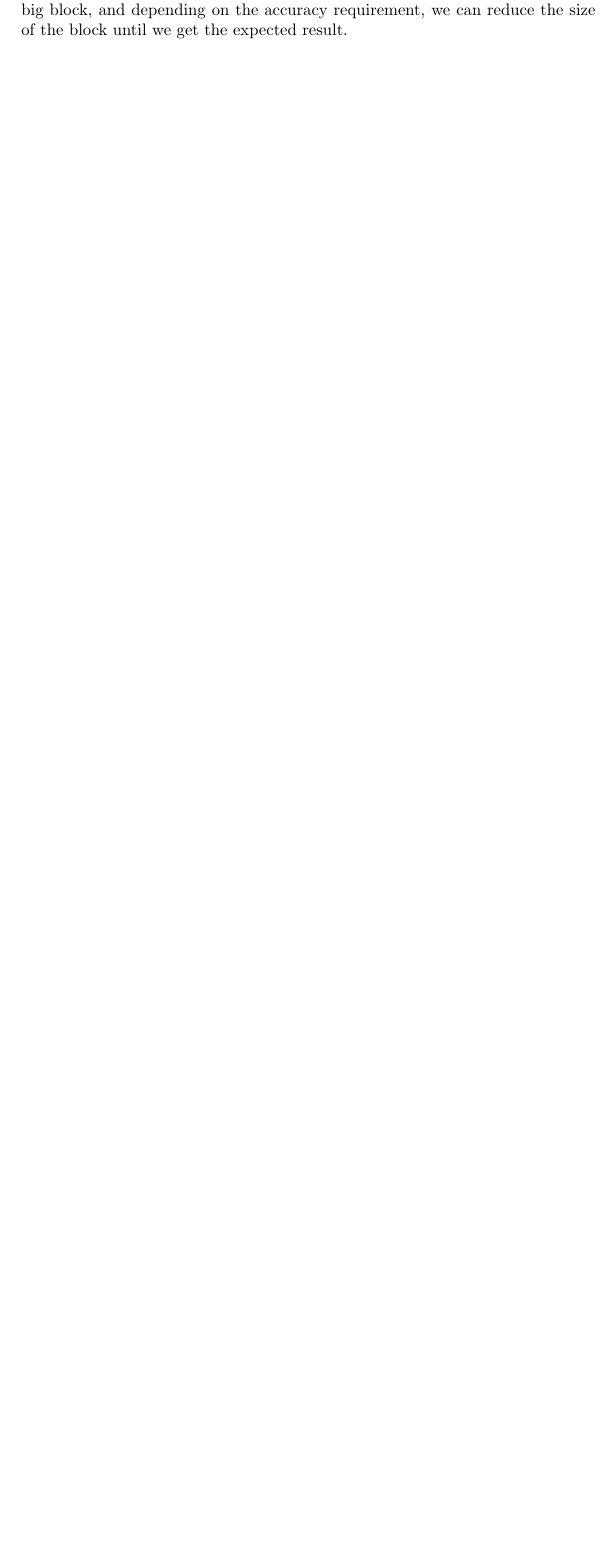
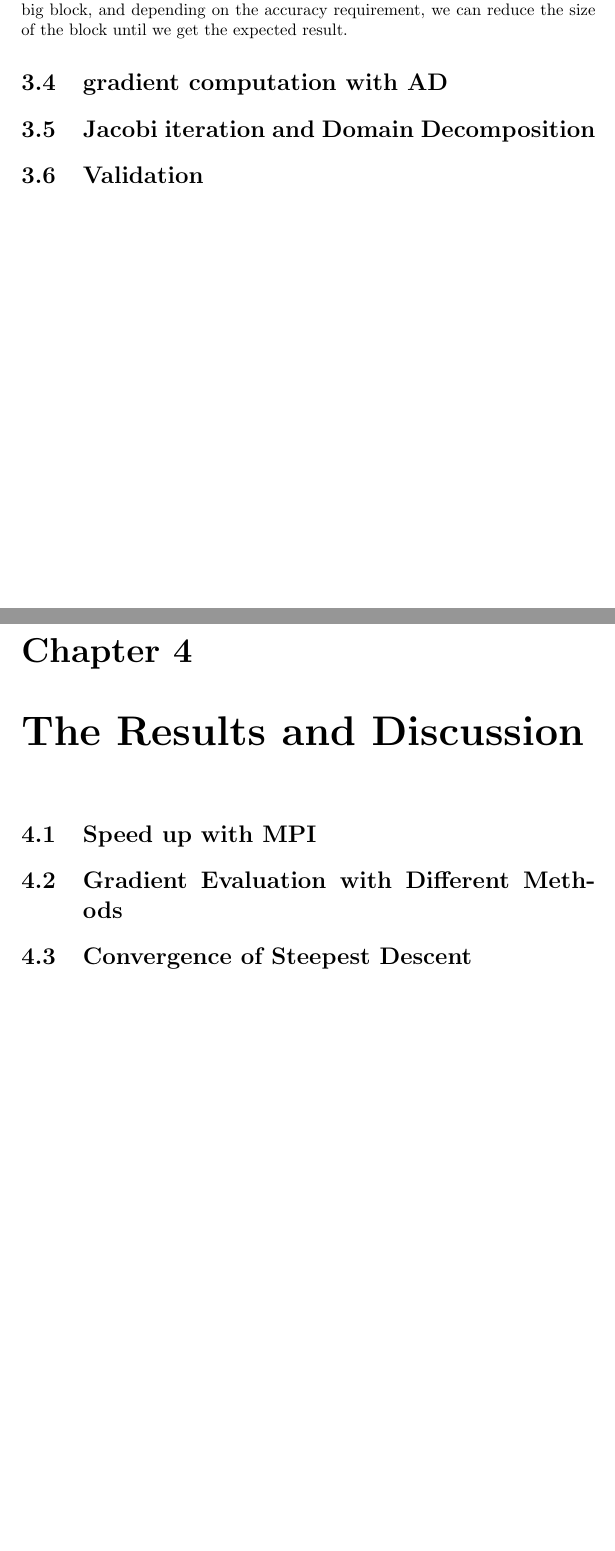
Before and after one commit to tjHsu/Report, a LaTeX thesis (report_v1.tex): part of page 9 of 9 before the commit and two parts of pages 9 and 10 of 10 after it, the two joined at a grey line, cut so that both start at the same text, the shorter picture padded with empty space. Compiled offline with pdfLaTeX.

Commit message:
add some section title wait for writing

```diff
--- a/report_v1.tex
+++ b/report_v1.tex
@@ -201,7 +201,17 @@ $\text{The computational cost of }F'(x)\, \text{is at} \, O(output) \cdot cost(F
 Although we can specify certain thermal conductivity to each points when simulating, at the beginning we are not going to fit parameter on each point. Instead, we divide our domain in to several block and the block size can be specified. The first reason is that usually the original conductivity is not different at each point but block. Second, since in estimation step, we doesn't know the distribution of the initial conductivity, rashly set the resolution to the grid point may cause overfitting and need more computation time. It would be proper to start with big block, and depending on the accuracy requirement, we can reduce the size of the block until we get the expected result.
 
 
+\section{gradient computation with AD}
+\section{Jacobi iteration and Domain Decomposition}
+\section{Validation }
 
+
+
+
+\chapter{The Results and Discussion}
+\section{Speed up with MPI}
+\section{Gradient Evaluation with Different Methods}
+\section{Convergence of Steepest Descent}
 
 
 
```
